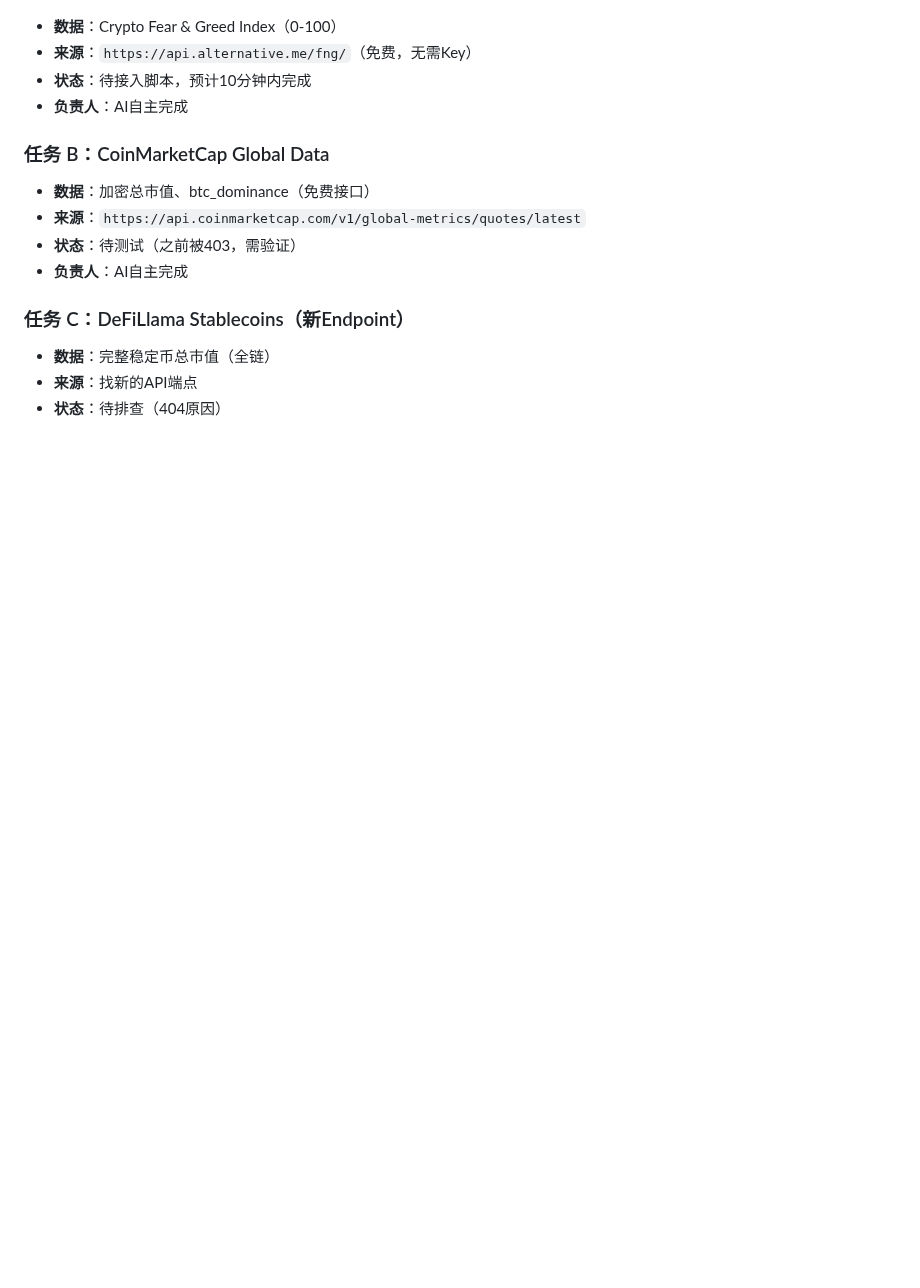
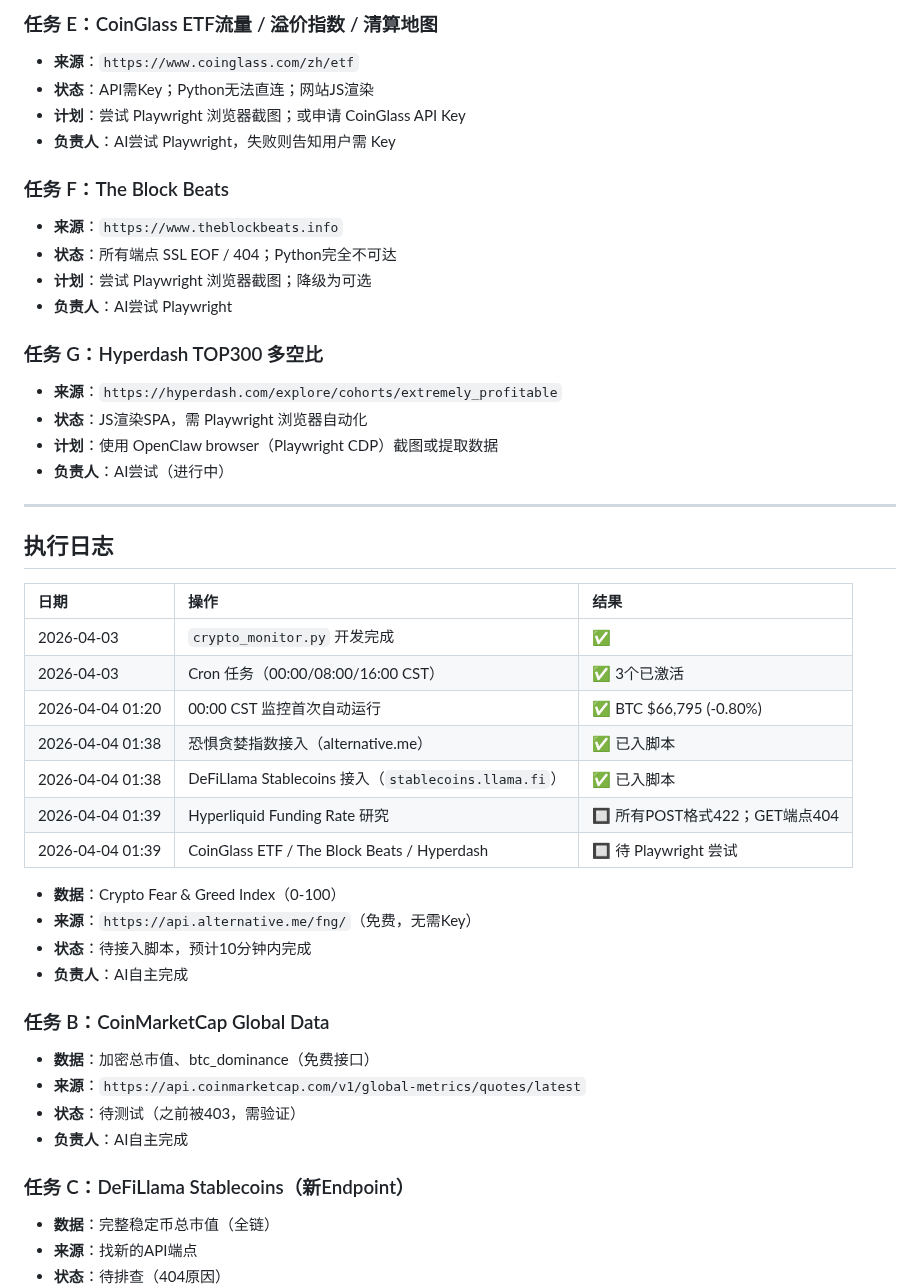
Before and after one commit to leeliu2580-ui/YMOS, a Markdown page: Eyes/监控数据/待办_数据获取清单.md, the part around one of its changes. Rendered like a GitHub page; blank space fills up the shorter version.

Commit message:
Eyes: crypto_monitor接入恐惧贪婪+DeFiLlama; 待办文档更新最终状态(含7个数据源接入)

```diff
--- a/Eyes/监控数据/待办_数据获取清单.md
+++ b/Eyes/监控数据/待办_数据获取清单.md
@@ -24,3 +87,34 @@
+### 任务 E：CoinGlass ETF流量 / 溢价指数 / 清算地图
+- **来源**：`https://www.coinglass.com/zh/etf`
+- **状态**：API需Key；Python无法直连；网站JS渲染
+- **计划**：尝试 Playwright 浏览器截图；或申请 CoinGlass API Key
+- **负责人**：AI尝试 Playwright，失败则告知用户需 Key
+
+### 任务 F：The Block Beats
+- **来源**：`https://www.theblockbeats.info`
+- **状态**：所有端点 SSL EOF / 404；Python完全不可达
+- **计划**：尝试 Playwright 浏览器截图；降级为可选
+- **负责人**：AI尝试 Playwright
+
+### 任务 G：Hyperdash TOP300 多空比
+- **来源**：`https://hyperdash.com/explore/cohorts/extremely_profitable`
+- **状态**：JS渲染SPA，需 Playwright 浏览器自动化
+- **计划**：使用 OpenClaw browser（Playwright CDP）截图或提取数据
+- **负责人**：AI尝试（进行中）
+
+---
+
+## 执行日志
+
+| 日期 | 操作 | 结果 |
+|:---|:---|:---|
+| 2026-04-03 | `crypto_monitor.py` 开发完成 | ✅ |
+| 2026-04-03 | Cron 任务（00:00/08:00/16:00 CST） | ✅ 3个已激活 |
+| 2026-04-04 01:20 | 00:00 CST 监控首次自动运行 | ✅ BTC $66,795 (-0.80%) |
+| 2026-04-04 01:38 | 恐惧贪婪指数接入（alternative.me） | ✅ 已入脚本 |
+| 2026-04-04 01:38 | DeFiLlama Stablecoins 接入（`stablecoins.llama.fi`） | ✅ 已入脚本 |
+| 2026-04-04 01:39 | Hyperliquid Funding Rate 研究 | 🔲 所有POST格式422；GET端点404 |
+| 2026-04-04 01:39 | CoinGlass ETF / The Block Beats / Hyperdash | 🔲 待 Playwright 尝试 |
 - **数据**：Crypto Fear & Greed Index（0-100）
 - **来源**：`https://api.alternative.me/fng/`（免费，无需Key）
 - **状态**：待接入脚本，预计10分钟内完成
```
Also changed, not shown: other parts of Eyes/监控数据/待办_数据获取清单.md (+64 -1 lines).
